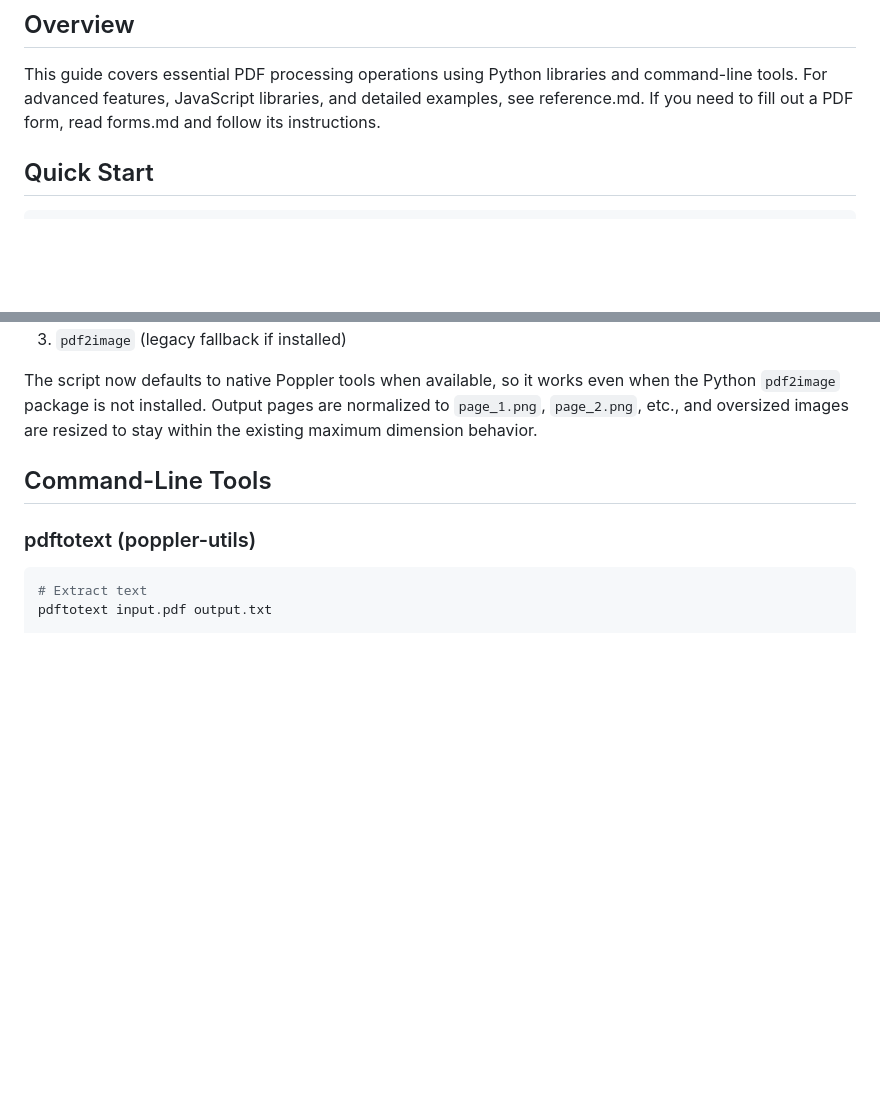
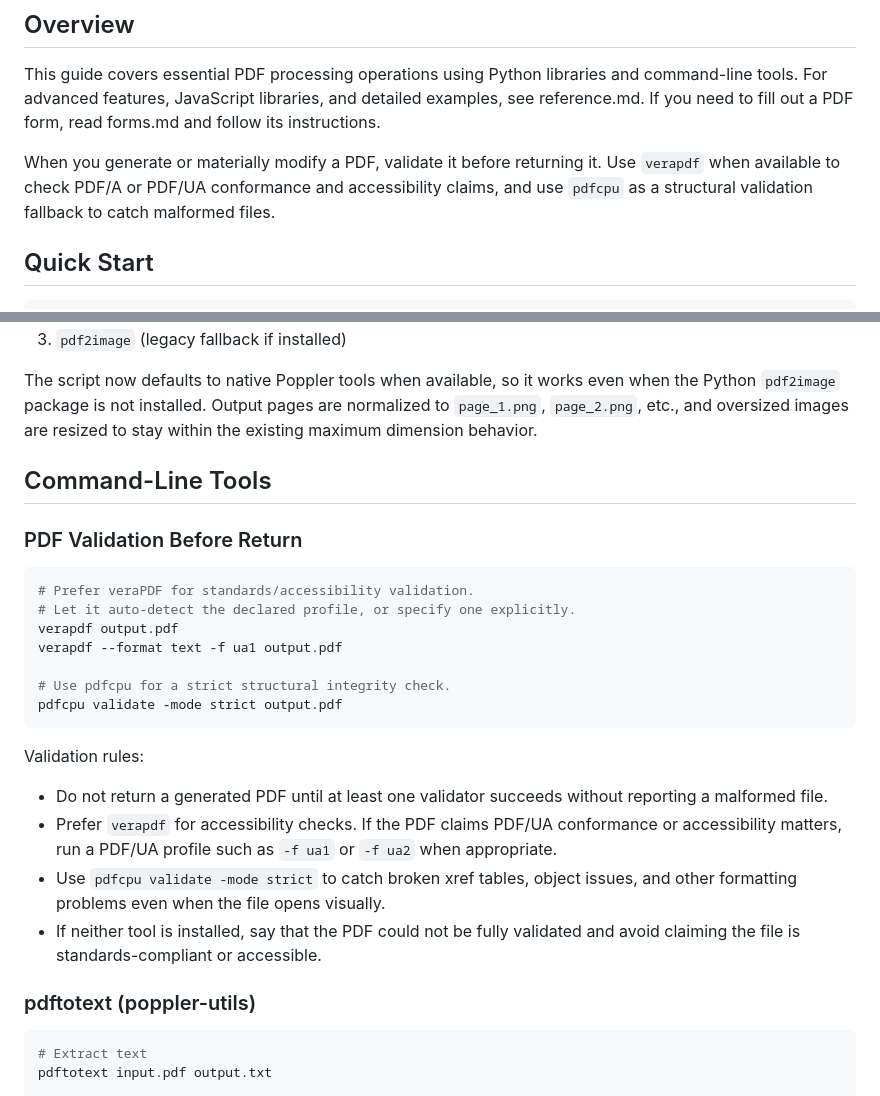
Before and after one commit to johnbean393/hivecrew-skills, a Markdown page: pdf/SKILL.md, 2 parts joined by grey strips. Rendered like a GitHub page; blank space fills up the shorter version.

Commit message:
Add PDF validation guidance to skills

````diff
--- a/pdf/SKILL.md
+++ b/pdf/SKILL.md
@@ -9,6 +9,8 @@ license: Proprietary. LICENSE.txt has complete terms
 ## Overview
 
 This guide covers essential PDF processing operations using Python libraries and command-line tools. For advanced features, JavaScript libraries, and detailed examples, see reference.md. If you need to fill out a PDF form, read forms.md and follow its instructions.
+
+When you generate or materially modify a PDF, validate it before returning it. Use `verapdf` when available to check PDF/A or PDF/UA conformance and accessibility claims, and use `pdfcpu` as a structural validation fallback to catch malformed files.
 
 ## Quick Start
 
@@ -179,6 +181,23 @@ The script now defaults to native Poppler tools when available, so it works even
 
 ## Command-Line Tools
 
+### PDF Validation Before Return
+```bash
+# Prefer veraPDF for standards/accessibility validation.
+# Let it auto-detect the declared profile, or specify one explicitly.
+verapdf output.pdf
+verapdf --format text -f ua1 output.pdf
+
+# Use pdfcpu for a strict structural integrity check.
+pdfcpu validate -mode strict output.pdf
+```
+
+Validation rules:
+- Do not return a generated PDF until at least one validator succeeds without reporting a malformed file.
+- Prefer `verapdf` for accessibility checks. If the PDF claims PDF/UA conformance or accessibility matters, run a PDF/UA profile such as `-f ua1` or `-f ua2` when appropriate.
+- Use `pdfcpu validate -mode strict` to catch broken xref tables, object issues, and other formatting problems even when the file opens visually.
+- If neither tool is installed, say that the PDF could not be fully validated and avoid claiming the file is standards-compliant or accessible.
+
 ### pdftotext (poppler-utils)
 ```bash
 # Extract text
````
Also changed, not shown: market-research-reports/SKILL.md (+14 -0 lines), research-report/SKILL.md (+4 -1 lines).
